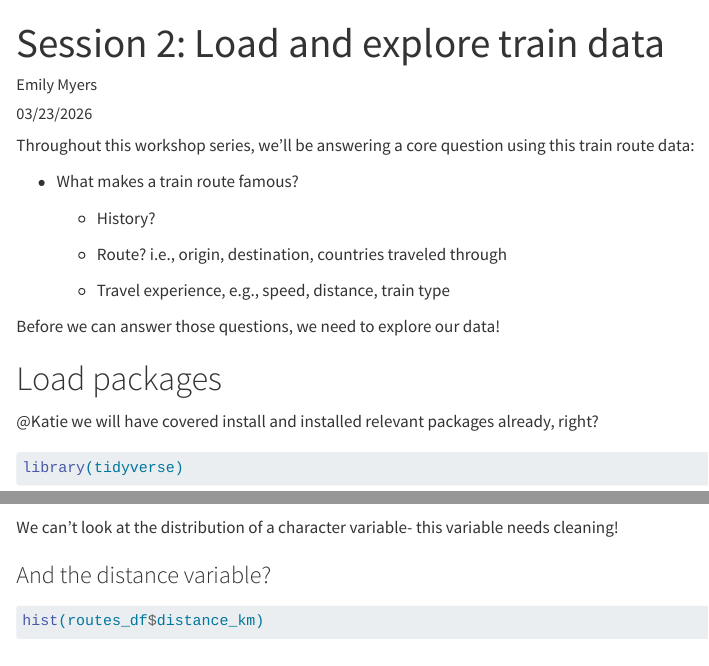
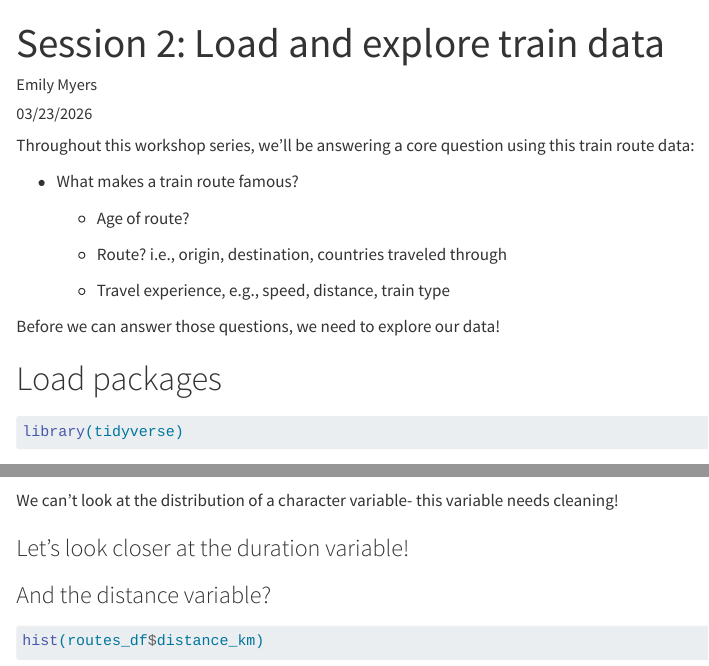
Before and after one commit to Dartmouth-Libraries/r_research-fundamentals_ws, a Quarto document (code/02_eda.qmd): the page in a window 1100 px wide, from its top, and a second part further down, joined at a grey line. Rendered offline with R 4.5, knitr and Pandoc in place of Quarto, with nearby package versions; code that draws random numbers runs with fixed seeds of ours; some code elsewhere in the file could not run offline.

Commit message:
edit eda script
made small changes to eda script and moved to coding folder

````diff
--- a/02_eda.qmd
+++ b/code/02_eda.qmd
@@ -10,7 +10,7 @@ Throughout this workshop series, we'll be answering a core question using this t
 
 - What makes a train route famous?
 
-  - History?
+  - Age of route?
 
   - Route? i.e., origin, destination, countries traveled through
 
@@ -19,8 +19,6 @@ Throughout this workshop series, we'll be answering a core question using this t
 Before we can answer those questions, we need to explore our data!
 
 # Load packages
-
-@Katie we will have covered install and installed relevant packages already, right?
 
 ```{r}
 library(tidyverse)
@@ -165,6 +163,8 @@ hist(routes_df$duration, breaks = 30)
 
 We can't look at the distribution of a character variable- this variable needs cleaning!
 
+### Let's look closer at the duration variable!
+
 ### And the distance variable?
 
 ```{r}
````
Also changed, not shown: code/02_eda.qmd (2 more changed lines), 3 other files.
